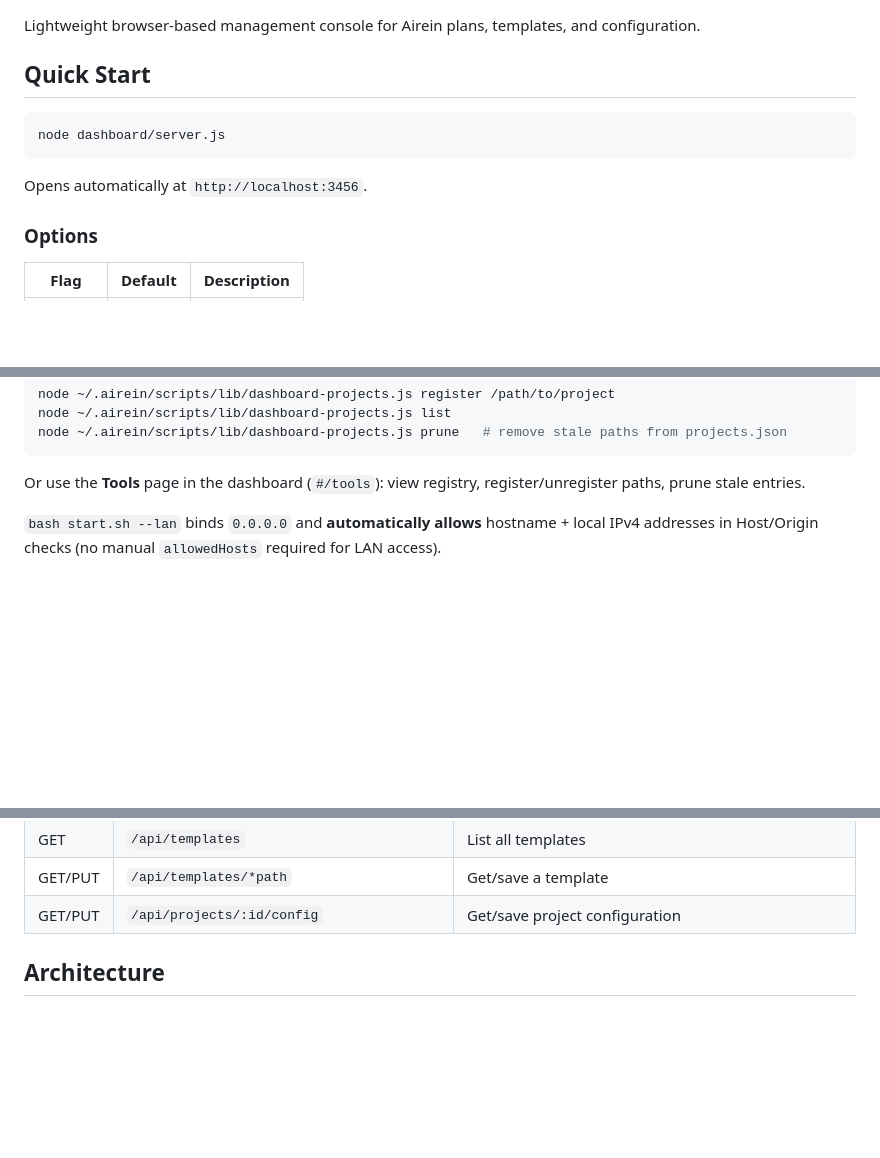
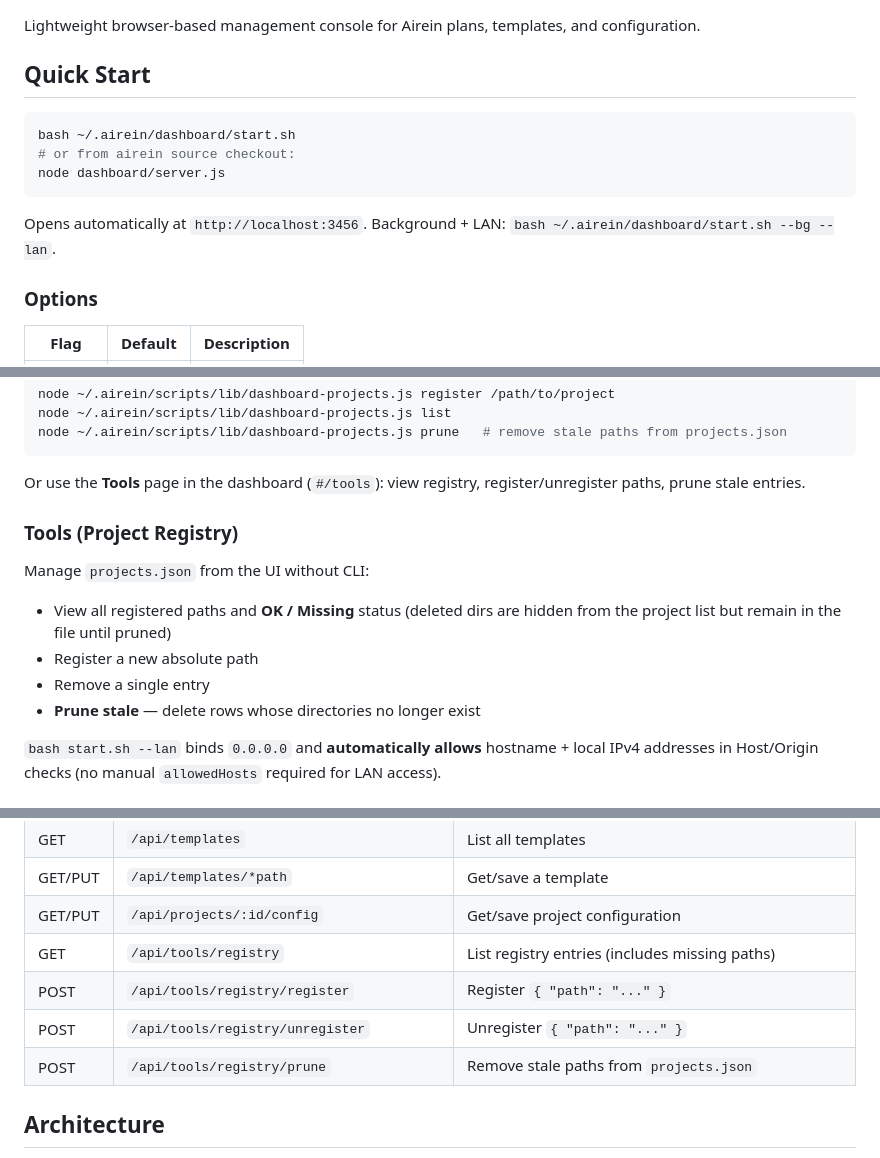
Before and after one commit to testfree2023/airein, a Markdown page: dashboard/README.md, 3 parts joined by grey strips. Drawn GitHub-style; blank space fills up the shorter version.

Commit message:
docs: sync README with P004 dashboard registry and tools page
Co-authored-by: Cursor <cursoragent@cursor.com>

````diff
--- a/dashboard/README.md
+++ b/dashboard/README.md
@@ -5,10 +5,12 @@ Lightweight browser-based management console for Airein plans, templates, and co
 ## Quick Start
 
 ```bash
+bash ~/.airein/dashboard/start.sh
+# or from airein source checkout:
 node dashboard/server.js
 ```
 
-Opens automatically at `http://localhost:3456`.
+Opens automatically at `http://localhost:3456`. Background + LAN: `bash ~/.airein/dashboard/start.sh --bg --lan`.
 
 ### Options
 
@@ -47,6 +49,15 @@ node ~/.airein/scripts/lib/dashboard-projects.js prune   # remove stale paths fr
 ```
 
 Or use the **Tools** page in the dashboard (`#/tools`): view registry, register/unregister paths, prune stale entries.
+
+### Tools (Project Registry)
+
+Manage `projects.json` from the UI without CLI:
+
+- View all registered paths and **OK / Missing** status (deleted dirs are hidden from the project list but remain in the file until pruned)
+- Register a new absolute path
+- Remove a single entry
+- **Prune stale** — delete rows whose directories no longer exist
 
 `bash start.sh --lan` binds `0.0.0.0` and **automatically allows** hostname + local IPv4 addresses in Host/Origin checks (no manual `allowedHosts` required for LAN access).
 
@@ -91,6 +102,10 @@ Each field shows its default value. Only customized fields are persisted.
 | GET | `/api/templates` | List all templates |
 | GET/PUT | `/api/templates/*path` | Get/save a template |
 | GET/PUT | `/api/projects/:id/config` | Get/save project configuration |
+| GET | `/api/tools/registry` | List registry entries (includes missing paths) |
+| POST | `/api/tools/registry/register` | Register `{ "path": "..." }` |
+| POST | `/api/tools/registry/unregister` | Unregister `{ "path": "..." }` |
+| POST | `/api/tools/registry/prune` | Remove stale paths from `projects.json` |
 
 ## Architecture
 
````
Also changed, not shown: README.en.md (+8 -4 lines), README.md (+8 -4 lines).
